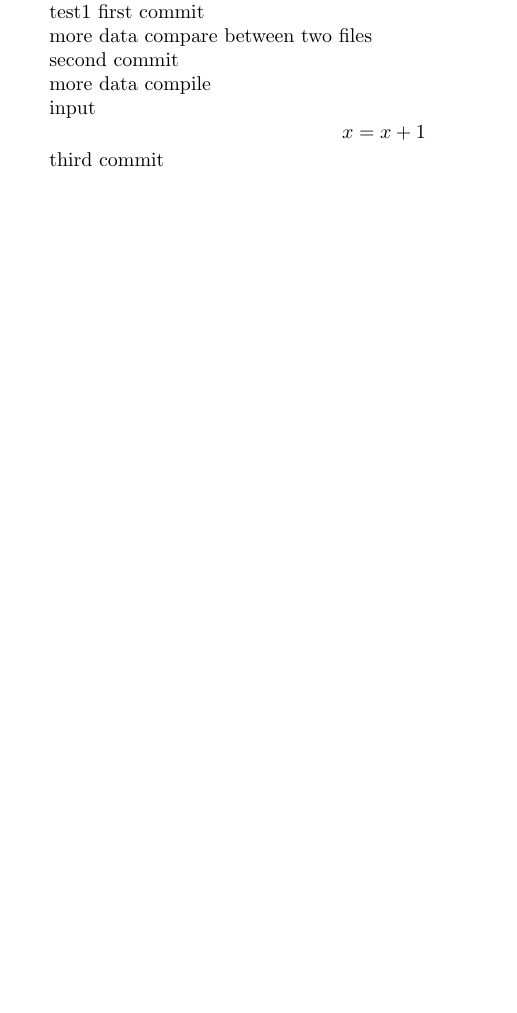
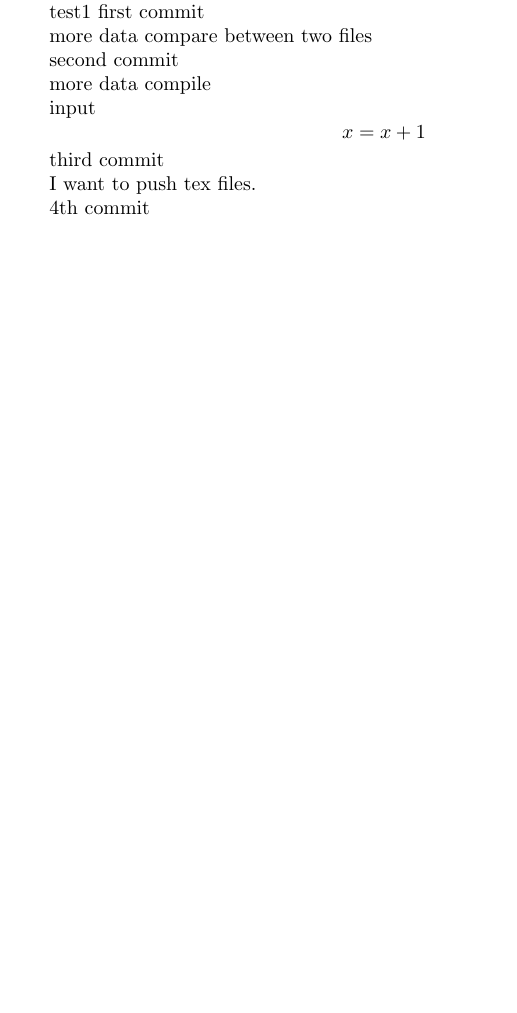
Before and after one commit to soulcraw/test, a LaTeX paper (test.tex): part of the page, cut so that both start at the same text, the shorter picture padded with empty space. Compiled offline with pdfLaTeX.

Commit message:
4th commit

```diff
--- a/test.tex
+++ b/test.tex
@@ -129,4 +129,8 @@ input
 
 third commit
 
+I want to push tex files.
+
+
+4th commit
 \end{document}
```
Also changed, not shown: test.pdf, 2 other files.
